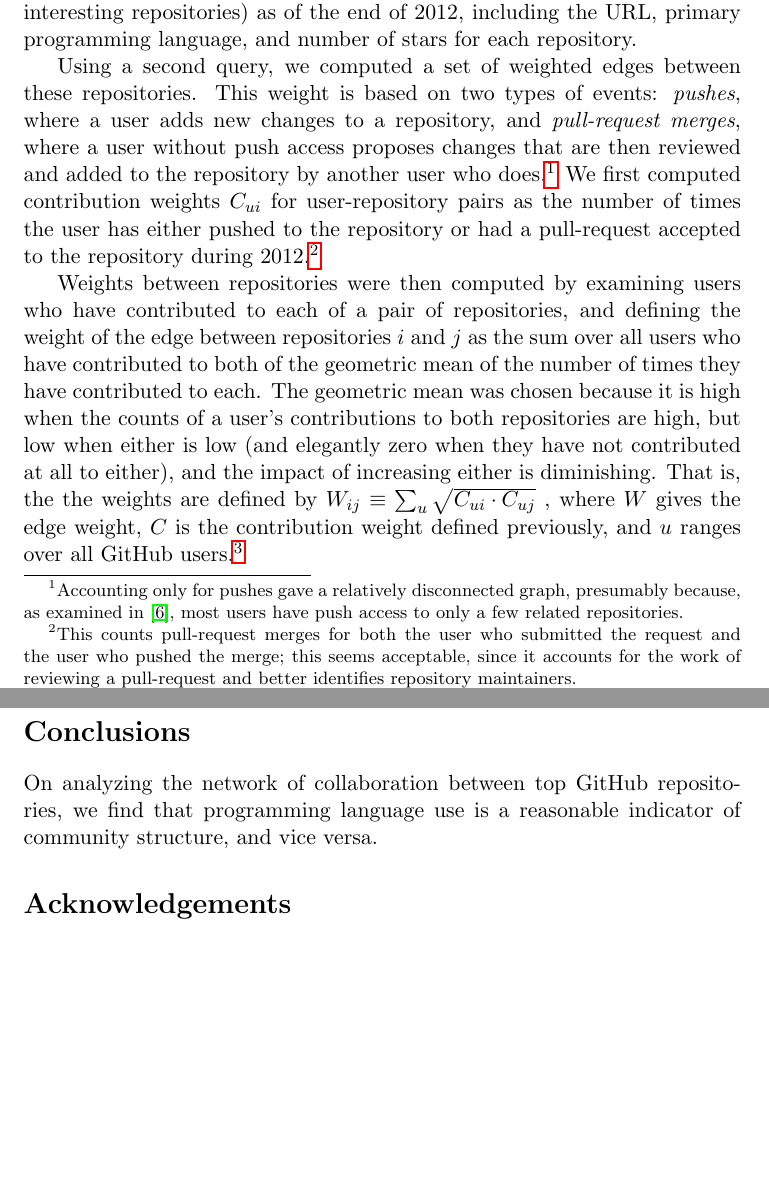
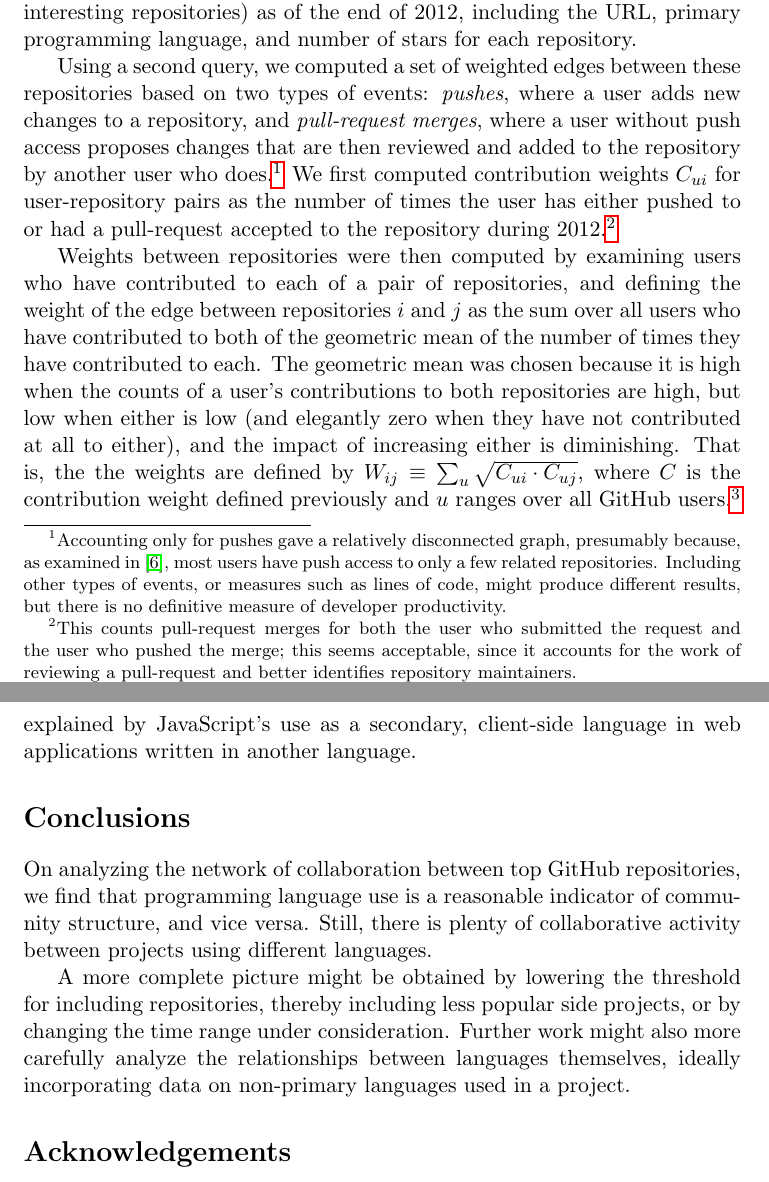
Before and after one commit to coyotebush/github-network-analysis, a LaTeX document (github.tex): two parts of pages 2 and 6 of 7, joined at a grey line, cut so that both start at the same text, the shorter picture padded with empty space. Compiled offline with pdfLaTeX.

Commit message:
add more comments, trim down other things

```diff
--- a/github.tex
+++ b/github.tex
@@ -62,18 +62,20 @@ to bookmark interesting repositories) as of the end of 2012, including the URL,
 primary programming language, and number of stars for each repository.
 
 Using a second query, we computed a set of weighted edges between these
-repositories. This weight is based on two types of events: \emph{pushes}, where
-a user adds new changes to a repository, and \emph{pull-request merges}, where a
-user without push access proposes changes that are then reviewed and added to
-the repository by another user who does.\footnote{Accounting only for pushes
-gave a relatively disconnected graph, presumably because, as examined in
-\cite{khadke}, most users have push access to only a few related repositories.}
-We first computed contribution weights $C_{ui}$ for user-repository pairs as the
-number of times the user has either pushed to the repository or had a
-pull-request accepted to the repository during 2012.\footnote{This counts
-pull-request merges for both the user who submitted the request and the user who
-pushed the merge; this seems acceptable, since it accounts for the work of
-reviewing a pull-request and better identifies repository maintainers.}
+repositories based on two types of events: \emph{pushes}, where a user adds new
+changes to a repository, and \emph{pull-request merges}, where a user without
+push access proposes changes that are then reviewed and added to the repository
+by another user who does.\footnote{Accounting only for pushes gave a relatively
+disconnected graph, presumably because, as examined in \cite{khadke}, most users
+have push access to only a few related repositories.  Including other types of
+events, or measures such as lines of code, might produce different results, but
+there is no definitive measure of developer productivity.} We first computed
+contribution weights $C_{ui}$ for user-repository pairs as the number of times
+the user has either pushed to or had a pull-request accepted to the repository
+during 2012.\footnote{This counts pull-request merges for both the user who
+submitted the request and the user who pushed the merge; this seems acceptable,
+since it accounts for the work of reviewing a pull-request and better identifies
+repository maintainers.}
 
 Weights between repositories were then computed by examining users who have
 contributed to each of a pair of repositories, and defining the weight of the
@@ -83,12 +85,11 @@ contributed to each. The geometric mean was chosen because it is high when the
 counts of a user's contributions to both repositories are high, but low when
 either is low (and elegantly zero when they have not contributed at all to
 either), and the impact of increasing either is diminishing. That is, the the
-weights are defined by $W_{ij} \equiv \sum_u \sqrt{C_{ui} \cdot C_{uj}}$ , where
-$W$ gives the edge weight, $C$ is the contribution weight defined previously,
-and $u$ ranges over all GitHub users.\footnote{This is similar to the approach
-of \cite{marrama}, which effectively used $\sqrt{min(C_{ui}, C_{uj})}$;
-\cite{opsahlproj,opsahl11} provide additional insight into projections of
-such two-mode networks.}
+weights are defined by $W_{ij} \equiv \sum_u \sqrt{C_{ui} \cdot C_{uj}}$,
+where $C$ is the contribution weight defined previously and $u$ ranges over all
+GitHub users.\footnote{This is similar to the approach of \cite{marrama}, which
+effectively used $\sqrt{min(C_{ui}, C_{uj})}$; \cite{opsahlproj,opsahl11}
+provide additional insight into projections of such two-mode networks.}
 
 The resulting graph contains 825 nodes and 3661 edges. However, for the
 remainder of the analysis we consider only the giant component of this graph,
@@ -186,8 +188,17 @@ communities do, in large part, form around languages.
+explained by JavaScript's use as a secondary, client-side language in web
+applications written in another language.
 
 \section{Conclusions}
 On analyzing the network of collaboration between top GitHub repositories, we
 find that programming language use is a reasonable indicator of community
-structure, and vice versa.
+structure, and vice versa. Still, there is plenty of collaborative activity
+between projects using different languages.
+
+A more complete picture might be obtained by lowering the threshold for
+including repositories, thereby including less popular side projects, or by
+changing the time range under consideration. Further work might also more
+carefully analyze the relationships between languages themselves, ideally
+incorporating data on non-primary languages used in a project.
 
 \section{Acknowledgements}
 This project is being developed both as the final project for a course in social
```
Also changed, not shown: github.pdf, github.tex (3 more changed lines), 1 other file.
